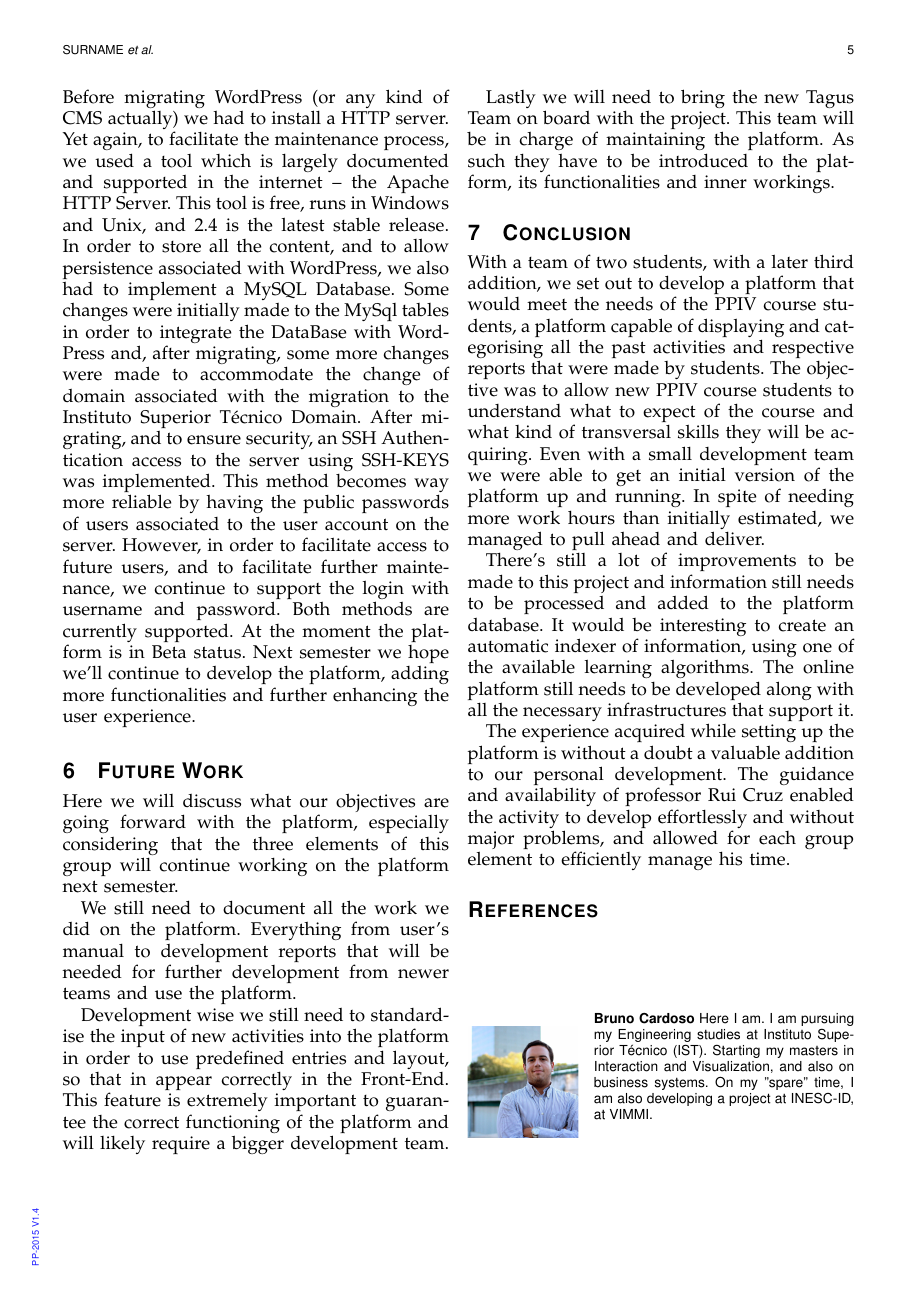
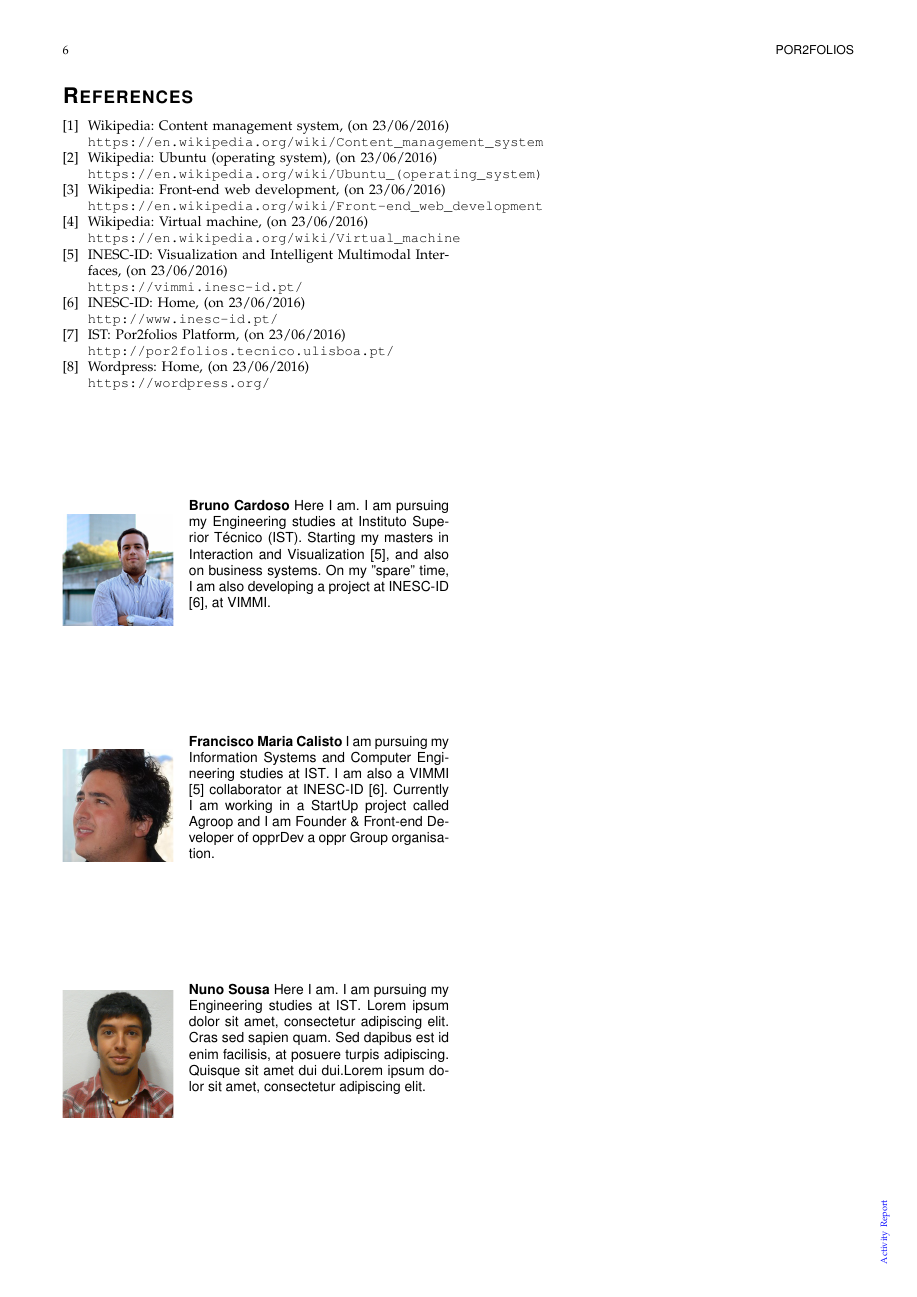
Before and after one commit to FMCalisto/por2folios-reports, a LaTeX paper (src/activity/PP_Report.tex): page 5 of 6 before the commit and page 6 of 6 after it. Compiled offline with pdfLaTeX.

Commit message:
[UPDATE] Refernces

```diff
--- a/src/activity/PP_Report.tex
+++ b/src/activity/PP_Report.tex
@@ -183,6 +185,6 @@ We had previously discussed what would be the best platform to develop Por2Folio
 Having access and a port for server administration already installed in the provided machine, we then decided to migrate the WordPress from the private machine to the provided machine.
-Before migrating WordPress (or any kind of \ac{CMS} actually) we had to install a HTTP server. Yet again, to facilitate the maintenance process, we used a tool which is largely documented and supported in the internet -- the Apache HTTP Server. This tool is free, runs in Windows and Unix, and 2.4 is the latest stable release.
-In order to store all the content, and to allow persistence associated with WordPress, we also had to implement a MySQL Database. Some changes were initially made to the MySql tables in order to integrate the DataBase with WordPress and, after migrating, some more changes were made to accommodate the change of domain associated with the migration to the Instituto Superior Técnico Domain.
+Before migrating WordPress (or any kind of \ac{CMS} [1] actually) we had to install a HTTP server. Yet again, to facilitate the maintenance process, we used a tool which is largely documented and supported in the internet -- the Apache HTTP Server. This tool is free, runs in Windows and Unix, and 2.4 is the latest stable release.
+In order to store all the content, and to allow persistence associated with WordPress [8], we also had to implement a MySQL Database. Some changes were initially made to the MySql tables in order to integrate the DataBase with WordPress and, after migrating, some more changes were made to accommodate the change of domain associated with the migration to the Instituto Superior Técnico Domain.
 After migrating, and to ensure security, an SSH Authentication access to the server using SSH-KEYS was implemented. This method becomes way more reliable by having the public passwords of users associated to the user account on the server. However, in order to facilitate access to future users, and to facilitate further maintenance, we continue to support the login with username and password. Both methods are currently supported.
 At the moment the platform is in Beta status. Next semester we hope we'll continue to develop the platform, adding more functionalities and further enhancing the user experience.
 %%%%%%%%%%%%%%%%%%%%%%%%%%%%%%%%%%%%%%%%%%%%%%%%%%%%%%%%%%%%%%%%%%%%%%%%%%%%%%%%
@@ -195,7 +197,7 @@ Here we will discuss what our objectives are going forward with the platform, es
 
 We still need to document all the work we did on the platform. Everything from user's manual to development reports that will be needed for further development from newer teams and use the platform.
 
-Development wise we still need to standardise the input of new activities into the platform in order to use predefined entries and layout, so that in appear correctly in the Front-End. This feature is extremely important to guarantee the correct functioning of the platform and will likely require a bigger development team.
+Development wise we still need to standardise the input of new activities into the platform in order to use predefined entries and layout, so that in appear correctly in the Front-End [3]. This feature is extremely important to guarantee the correct functioning of the platform and will likely require a bigger development team.
 
 Lastly we will need to bring the new Tagus Team on board with the project. This team will be in charge of maintaining the platform. As such they have to be introduced to the platform, its functionalities and inner workings.
 
@@ -209,19 +211,71 @@ There's still a lot of improvements to be made to this project and information s
 The experience acquired while setting up the platform is without a doubt a valuable addition to our personal development. The guidance and availability of professor Rui Cruz enabled the activity to develop effortlessly and without major problems, and allowed for each group element to efficiently manage his time.
 
 %%%%%%%%%%%%%%%%%%%%%%%%%%%%%%%%%%%%%%%%%%%%%%%%%%%%%%%%%%%%%%%%%%%%%%%%%%%%%%%%
+
+\clearpage
+
+%%%%%%%%%%%%%%%%%%%%%%%%%%%%%%%%%%%%%%%%%%%%%%%%%%%%%%%%%%%%%%%%%%%%%%%%%%%%%%%%
+% Bibliography
+\begin{thebibliography}{9}
+%\bibitem{latexcompanion}
+%Michel Goossens, Frank Mittelbach, and Alexander Samarin.
+%\textit{The \LaTeX\ Companion}.
+%Addison-Wesley, Reading, Massachusetts, 1993.
+%
+%\bibitem{einstein}
+%Albert Einstein.
+%\textit{Zur Elektrodynamik bewegter K{\"o}rper}. (German)
+%[\textit{On the electrodynamics of moving bodies}].
+%Annalen der Physik, 322(10):891–921, 1905.
+
+\bibitem{wikipedia}
+Wikipedia: Content management system, (on 23/06/2016)
+\\\texttt{https://en.wikipedia.org/wiki/Content\_management\_system}
+
+\bibitem{wikipedia}
+Wikipedia: Ubuntu (operating system), (on 23/06/2016)
+\\\texttt{https://en.wikipedia.org/wiki/Ubuntu\_(operating\_system)}
+
+\bibitem{wikipedia}
+Wikipedia: Front-end web development, (on 23/06/2016)
+\\\texttt{https://en.wikipedia.org/wiki/Front-end\_web\_development}
+
+\bibitem{wikipedia}
+Wikipedia: Virtual machine, (on 23/06/2016)
+\\\texttt{https://en.wikipedia.org/wiki/Virtual\_machine}
+
+\bibitem{inesc-id}
+INESC-ID: Visualization and Intelligent Multimodal Interfaces, (on 23/06/2016)
+\\\texttt{https://vimmi.inesc-id.pt/}
+
+\bibitem{inesc-id}
+INESC-ID: Home, (on 23/06/2016)
+\\\texttt{http://www.inesc-id.pt/}
+
+\bibitem{tecnico}
+IST: Por2folios Platform, (on 23/06/2016)
+\\\texttt{http://por2folios.tecnico.ulisboa.pt/}
+
+\bibitem{wordpress}
+Wordpress: Home, (on 23/06/2016)
+\\\texttt{https://wordpress.org/}
+
+\end{thebibliography}
+%%%%%%%%%%%%%%%%%%%%%%%%%%%%%%%%%%%%%%%%%%%%%%%%%%%%%%%%%%%%%%%%%%%%%%%%%%%%%%%%
+
+%%%%%%%%%%%%%%%%%%%%%%%%%%%%%%%%%%%%%%%%%%%%%%%%%%%%%%%%%%%%%%%%%%%%%%%%%%%%%%%%
 % references section
 \bibliographystyle{IEEEtran}
 %\bibliography{PP_Report_bib}
-\bibliography{Mendeley}
 %%%%%%%%%%%%%%%%%%%%%%%%%%%%%%%%%%%%%%%%%%%%%%%%%%%%%%%%%%%%%%%%%%%%%%%%%%%%%%%%
 % biography section
 %
 \begin{IEEEbiography}[{\includegraphics[width=1in,height=1.25in,clip,keepaspectratio]{bruno.png}}]{Bruno Cardoso}
-Here I am. I am pursuing my Engineering studies at \ac{IST}. Starting my masters in Interaction and Visualization, and also on business systems. On my "spare" time, I am also developing a project at INESC-ID, at VIMMI.
+Here I am. I am pursuing my Engineering studies at \ac{IST}. Starting my masters in Interaction and Visualization [5], and also on business systems. On my "spare" time, I am also developing a project at INESC-ID [6], at VIMMI.
 \end{IEEEbiography}
 \begin{IEEEbiography}
 [{\includegraphics[width=1in,height=1.25in,clip,keepaspectratio]{francisco.png}}]{Francisco Maria Calisto}
-I am pursuing my Information Systems and Computer  Engineering studies at \ac{IST}. I am also a VIMMI collaborator at INESC-ID. Currently I am working in a StartUp project called Agroop and I am Founder \& Front-end Developer of opprDev a oppr Group organisation.
+I am pursuing my Information Systems and Computer  Engineering studies at \ac{IST}. I am also a VIMMI [5] collaborator at INESC-ID [6]. Currently I am working in a StartUp project called Agroop and I am Founder \& Front-end Developer of opprDev a oppr Group organisation.
 \end{IEEEbiography}
 \begin{IEEEbiography}
 [{\includegraphics[width=1in,height=1.25in,clip,keepaspectratio]{nuno.png}}]{Nuno Sousa}
```
Also changed, not shown: src/activity/PP_Report.tex (26 more changed lines), 4 other files.
